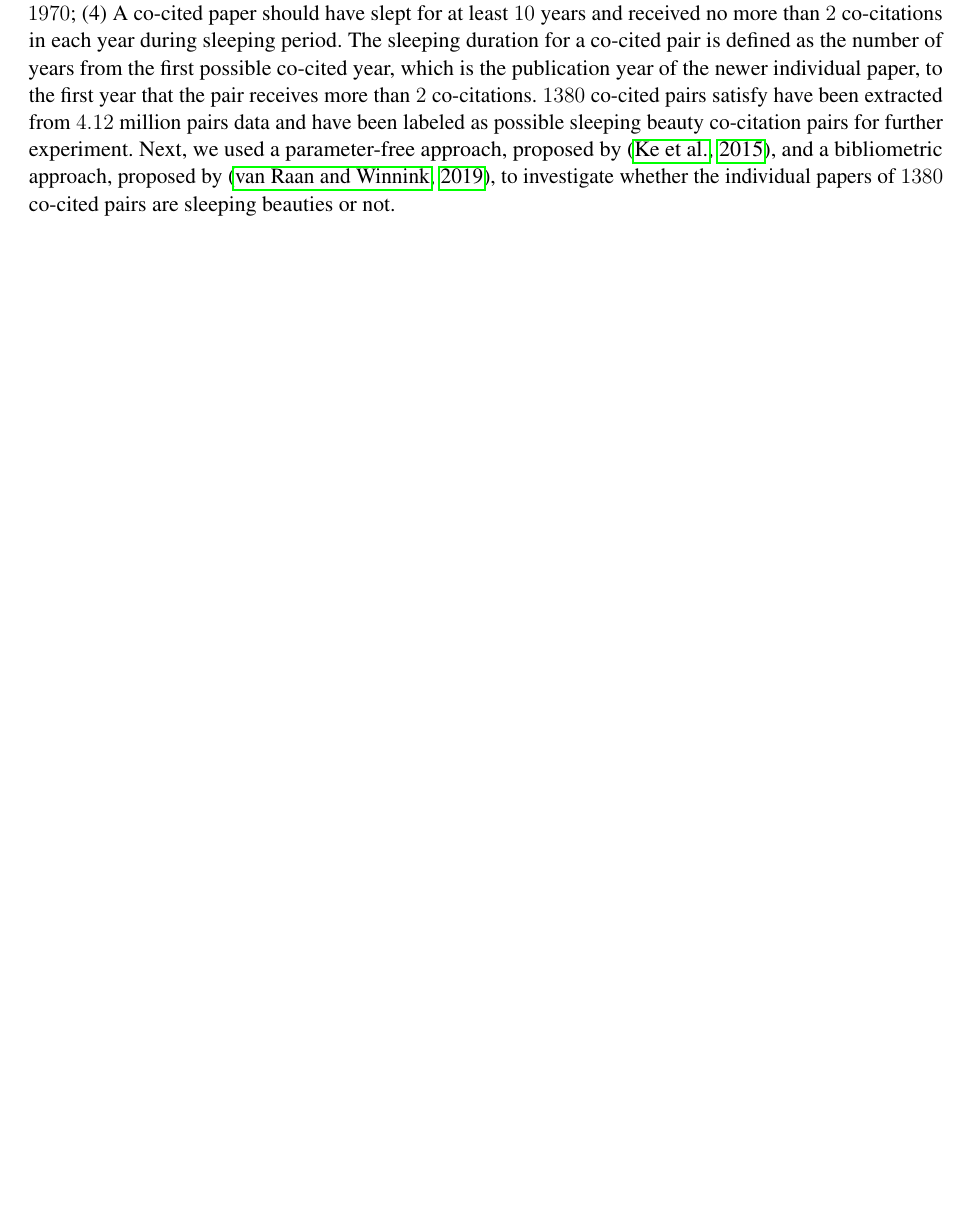
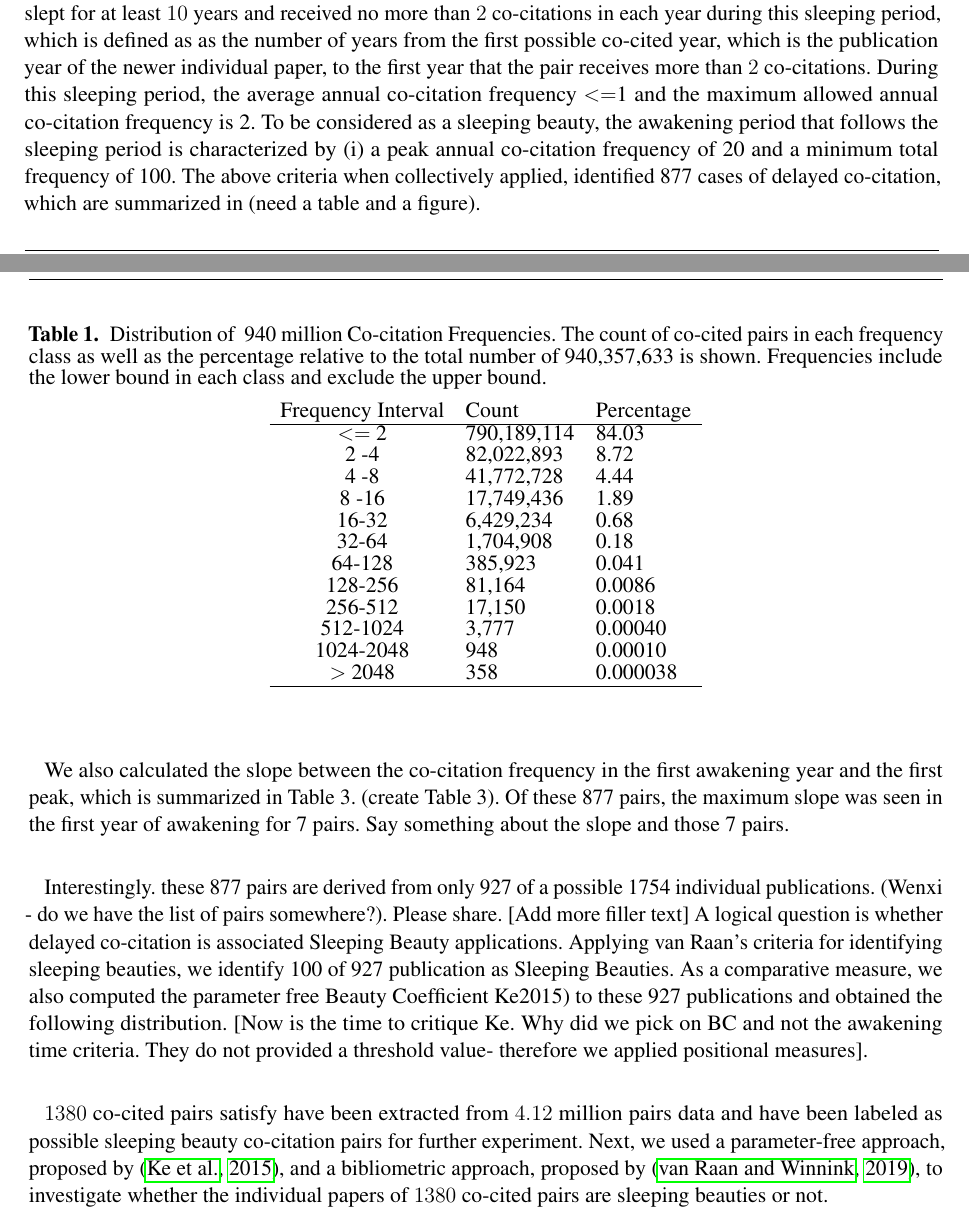
Before and after one commit to chackoge/ERNIE_sb, a LaTeX document (sb.tex): part of page 2 of 8 before the commit and two parts of pages 3 and 4 of 10 after it, the two joined at a grey line, cut so that both start at the same text, the shorter picture padded with empty space. Compiled offline with pdfLaTeX.

Commit message:
first fleshout

```diff
--- a/sb.tex
+++ b/sb.tex
@@ -21,6 +21,7 @@
 %\linenumbers
 \usepackage{amsmath}
 \usepackage{xcolor}
+\usepackage{textcomp}
 
 % Leave a blank line between paragraphs instead of using \\
 
@@ -76,7 +89,39 @@ We then calculated the kinetics with which co-citation frequencies accumulated b
+\label{fig:fig1}
+\end{figure}
+
+\begin{table}[ht]
+\caption{Distribution of ~940 million Co-citation Frequencies. The count of co-cited pairs in each frequency class as well as the percentage relative to the total number of 940,357,633 is shown. Frequencies include the lower bound in each class and exclude the upper bound.}% title of Table
+\centering % used for centering table
+\begin{center}
+\begin{tabular}{cll}
+Frequency Interval & Count & Percentage \\
+\hline % inserts single horizontal line
+$<=$ 2 & 790,189,114 & 84.03 \\
+2 -4 & 82,022,893 & 8.72 \\
+4 -8 & 41,772,728 & 4.44 \\
+8 -16 & 17,749,436 & 1.89 \\
+16-32 & 6,429,234 & 0.68\\
+32-64 & 1,704,908 & 0.18\\
+64-128 & 385,923 & 0.041\\
+128-256 & 81,164 & 0.0086\\
+256-512 & 17,150 & 0.0018\\
+512-1024 & 3,777 & 0.00040\\
+1024-2048 & 948 & 0.00010\\
+$> $ 2048 & 358 & 0.000038\\
+\hline
+\end{tabular}
+\end{center}
+\label{tab:table1} % is used to refer this table in the text
+\end{table}
 
 
-\emph{this section needs to be expanded to justify these four conditions}. To find possible sleeping beauty pairs, we set four stringent conditions on $4.12$ million co-cited pairs: (1) The total number of co-citation frequency that a co-cited pair received is at least $100$; (2) The highest co-citation frequency that a co-cited pair received is at least $20$; (3) Both individual papers for a co-cited pair should have published no earlier than $1970$; (4) A co-cited paper should have slept for at least $10$ years and received no more than $2$ co-citations in each year during sleeping period.
-The sleeping duration for a co-cited pair is defined as the number of years from the first possible co-cited year, which is the publication year of the newer individual paper, to the first year that the pair receives more than $2$ co-citations. $1380$ co-cited pairs satisfy have been extracted from $4.12$ million pairs data and have been labeled as possible sleeping beauty co-citation pairs for further experiment.
+To find possible sleeping beauty pairs, we added the following conditions. (i)  A co-cited paper should have slept for at least $10$ years and received no more than $2$ co-citations in each year during this sleeping period, which is defined as as the number of years from the first possible co-cited year, which is the publication year of the newer individual paper, to the first year that the pair receives more than $2$ co-citations. During this sleeping period, the average annual co-citation frequency $<=$1 and the maximum allowed annual co-citation frequency is 2. To be considered as a sleeping beauty, the awakening period that follows the sleeping period is characterized by (i) a peak annual co-citation frequency of 20 and a minimum total frequency of 100. The above criteria when collectively applied, identified 877 cases of delayed co-citation, which are summarized in (need a table and a figure).
+
+We also calculated the slope between the co-citation frequency in the first awakening year and the first peak, which is summarized in Table 3. (create Table 3). Of these 877 pairs, the maximum slope was seen in the first year of awakening for 7 pairs. Say something about the slope and those 7 pairs.
+
+Interestingly. these 877 pairs are derived from only 927 of a possible 1754 individual publications. (Wenxi - do we have the list of pairs somewhere?). Please share. [Add more filler text] A logical question is whether delayed co-citation is associated Sleeping Beauty applications. Applying van Raan's criteria for identifying sleeping beauties, we identify 100 of 927 publication as Sleeping Beauties. As a comparative measure, we also computed the parameter free Beauty Coefficient~{Ke2015) to these 927 publications and obtained the following distribution. [Now is the time to critique Ke. Why did we pick on BC and not the awakening time criteria. They do not provided a threshold value- therefore we applied positional measures].
+
+$1380$ co-cited pairs satisfy have been extracted from $4.12$ million pairs data and have been labeled as possible sleeping beauty co-citation pairs for further experiment.
 Next, we used a parameter-free approach, proposed by~\citep{Ke2015}, and a bibliometric approach, proposed by~\citep{Raan2019}, to investigate whether the individual papers of $1380$ co-cited pairs are sleeping beauties or not.
 
 Ke et al proposed Beauty Coefficient B to quantify how much a given paper can be considered as an SB~\citep{Ke2015}. Given a publication, Ke defines $c\textsubscript{0}$ as the number of citations received in the year of publication and $c\textsubscript{t}$ as the number of citations received in each year after the year of publication, where $t$ indicates the number of years. The reference line of a publication is defined as a straight line $l\textsubscript{t}$ that connects the start point $(0, c\textsubscript{0})$ and peak point $(t\textsubscript{m}, c\textsubscript{t\textsubscript{m}})$ where $m$ indicates that at the age of $t\textsubscript{m}$ the paper receives its maximum number of citations $c\textsubscript{t\textsubscript{m}}$. Then this line $l\textsubscript{t}$ can be described by the equation:
```
Also changed, not shown: sb.bib (+10 -0 lines), sb.tex (26 more changed lines).
